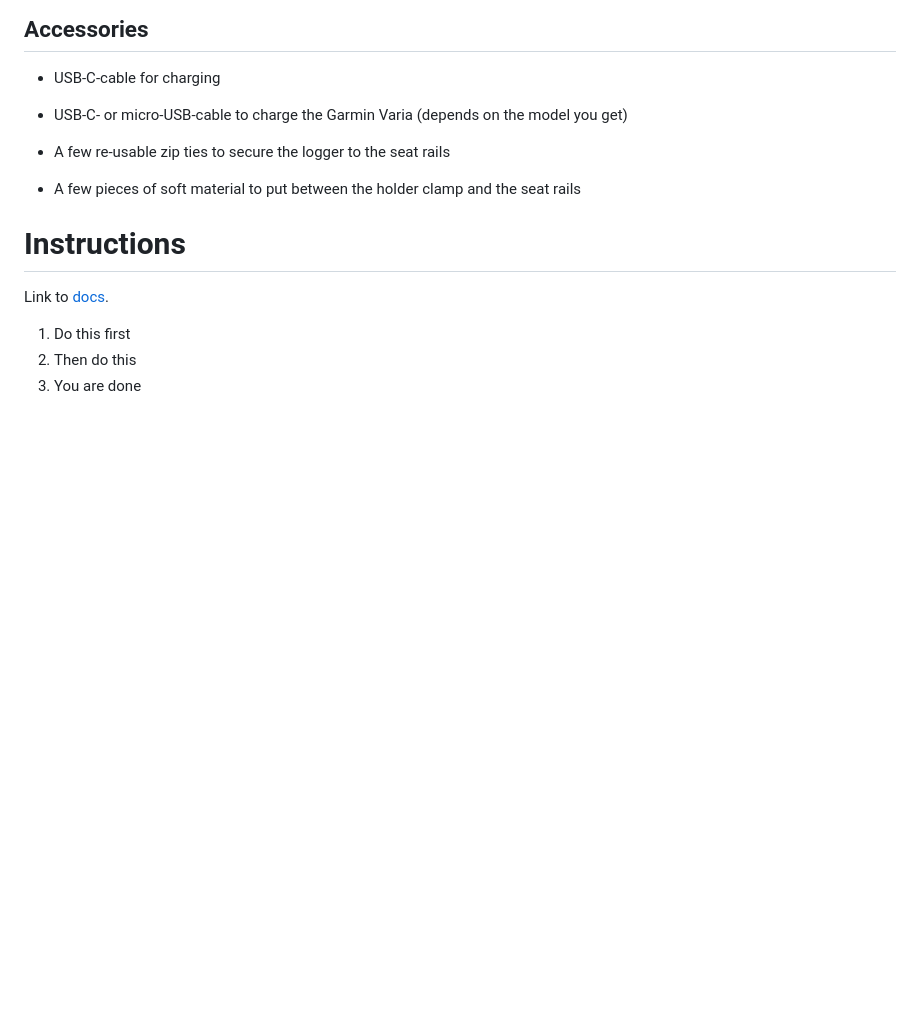
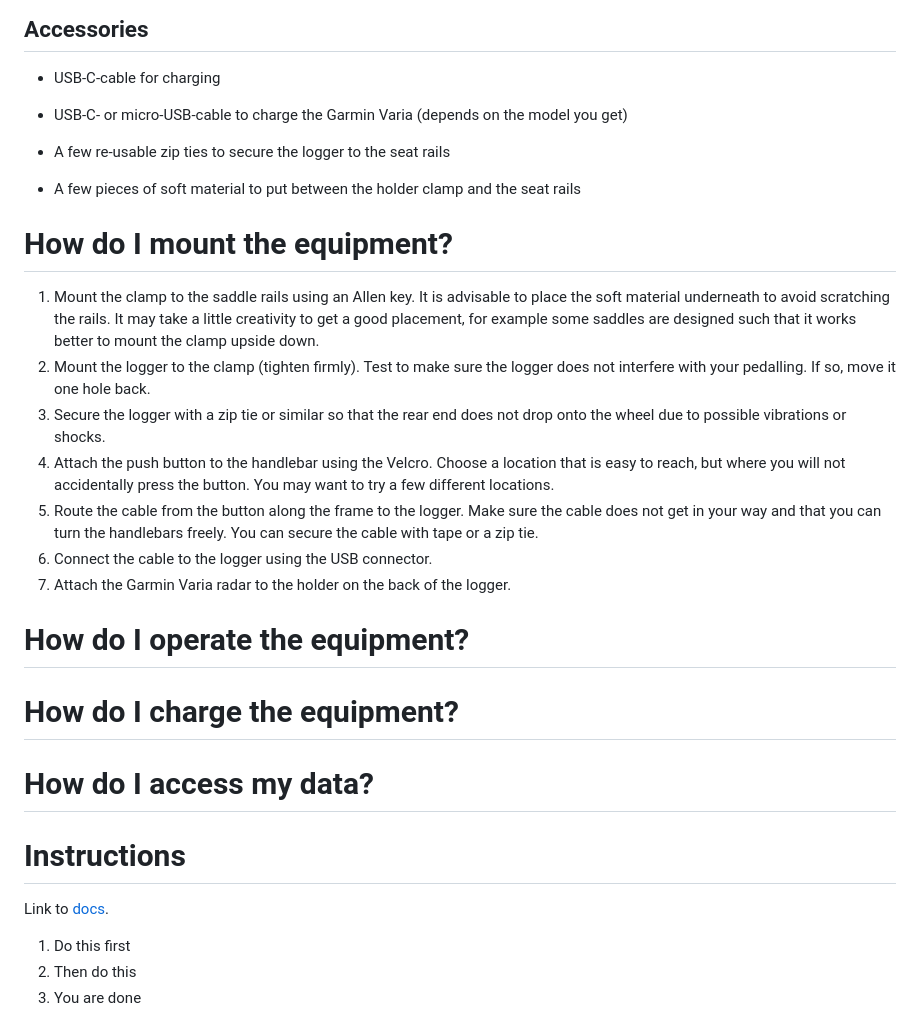
Before and after one commit to bicycledata/bicycledata, a Markdown page: bicycledata/docs/instructions.md, the part around the change. Rendered like a GitHub page; blank space fills up the shorter version.

```diff
--- a/bicycledata/docs/instructions.md
+++ b/bicycledata/docs/instructions.md
@@ -132,6 +132,24 @@ instructions below) by pressing the button.
 - A few pieces of soft material to put between the holder clamp and the
   seat rails
 
+# How do I mount the equipment?
+
+1.	Mount the clamp to the saddle rails using an Allen key. It is advisable to place the soft material underneath to avoid scratching the rails. It may take a little creativity to get a good placement, for example some saddles are designed such that it works better to mount the clamp upside down.
+2.	Mount the logger to the clamp (tighten firmly). Test to make sure the logger does not interfere with your pedalling. If so, move it one hole back.
+3.	Secure the logger with a zip tie or similar so that the rear end does not drop onto the wheel due to possible vibrations or shocks.
+4.	Attach the push button to the handlebar using the Velcro. Choose a location that is easy to reach, but where you will not accidentally press the button. You may want to try a few different locations.
+5.	Route the cable from the button along the frame to the logger. Make sure the cable does not get in your way and that you can turn the handlebars freely. You can secure the cable with tape or a zip tie.
+6.	Connect the cable to the logger using the USB connector.
+7.	Attach the Garmin Varia radar to the holder on the back of the logger.
+
+
+
+# How do I operate the equipment?
+
+# How do I charge the equipment?
+
+# How do I access my data?
+
 
 # Instructions
 
```
